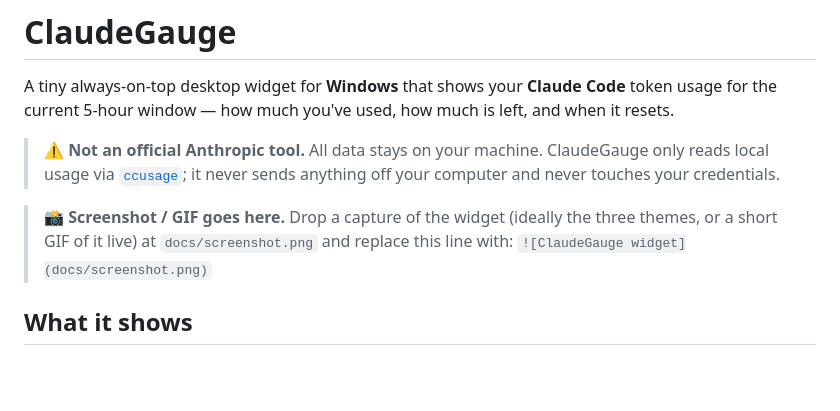
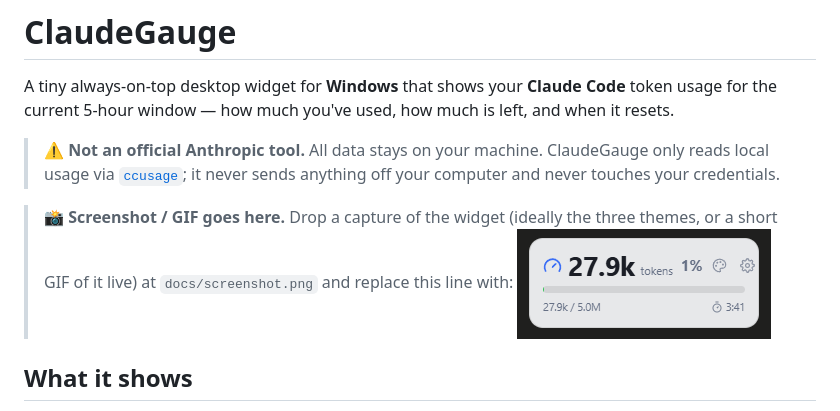
Before and after one commit to devpanitan/ClaudeGauge, a Markdown page: README.md, the part around the change. Drawn GitHub-style; blank space fills up the shorter version.

```diff
--- a/README.md
+++ b/README.md
@@ -11,7 +11,7 @@ much is left, and when it resets.
 > 📸 **Screenshot / GIF goes here.** Drop a capture of the widget (ideally the
 > three themes, or a short GIF of it live) at `docs/screenshot.png` and replace
 > this line with:
-> `![ClaudeGauge widget](docs/screenshot.png)`
+> ![ClaudeGauge widget](docs/screenshot.png)
 
 ## What it shows
 
```
